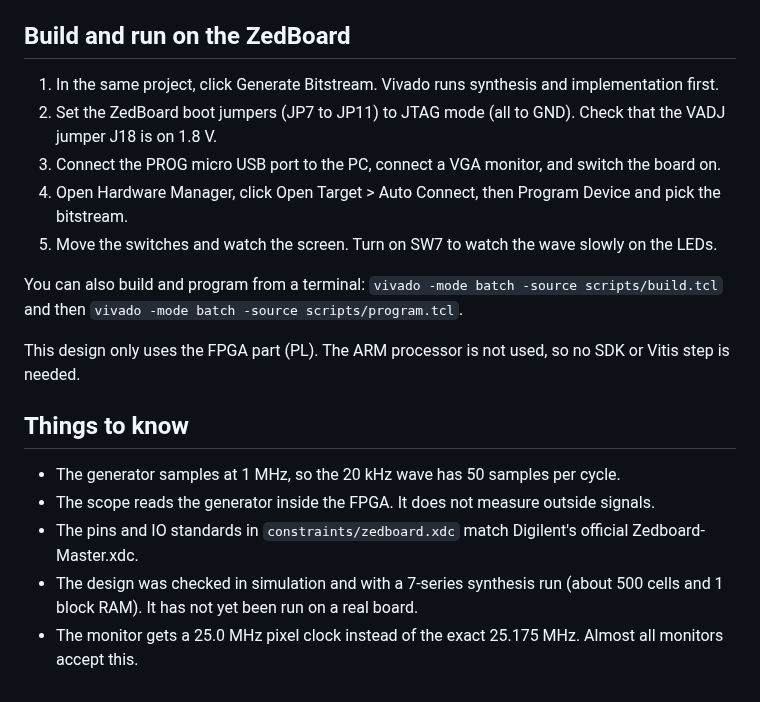
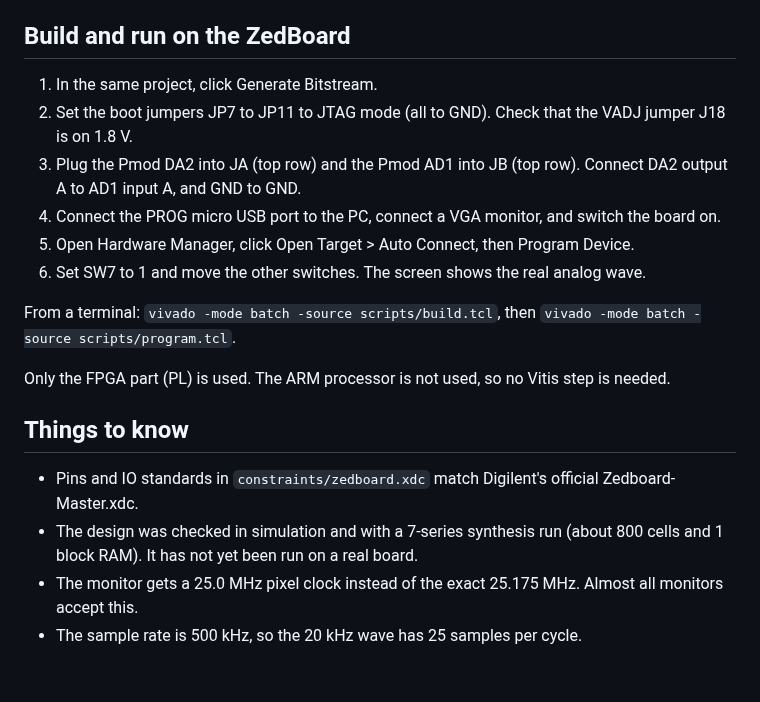
Before and after one commit to Kanhai-d/news-classifier, a Markdown page: fpga-function-gen-scope/README.md, the part around one of its changes. Drawn GitHub-style.

```diff
--- a/fpga-function-gen-scope/README.md
+++ b/fpga-function-gen-scope/README.md
@@ -91,22 +121,23 @@ The simulated screen for each wave is in `docs/` (for example `docs/sim_sine.png
 
 ## Build and run on the ZedBoard
 
-1. In the same project, click Generate Bitstream. Vivado runs synthesis and implementation first.
-2. Set the ZedBoard boot jumpers (JP7 to JP11) to JTAG mode (all to GND). Check that the VADJ jumper J18 is on 1.8 V.
-3. Connect the PROG micro USB port to the PC, connect a VGA monitor, and switch the board on.
-4. Open Hardware Manager, click Open Target > Auto Connect, then Program Device and pick the bitstream.
-5. Move the switches and watch the screen. Turn on SW7 to watch the wave slowly on the LEDs.
+1. In the same project, click Generate Bitstream.
+2. Set the boot jumpers JP7 to JP11 to JTAG mode (all to GND). Check that the VADJ jumper J18 is on 1.8 V.
+3. Plug the Pmod DA2 into JA (top row) and the Pmod AD1 into JB (top row).
+   Connect DA2 output A to AD1 input A, and GND to GND.
+4. Connect the PROG micro USB port to the PC, connect a VGA monitor, and switch the board on.
+5. Open Hardware Manager, click Open Target > Auto Connect, then Program Device.
+6. Set SW7 to 1 and move the other switches. The screen shows the real analog wave.
 
-You can also build and program from a terminal:
-`vivado -mode batch -source scripts/build.tcl` and then `vivado -mode batch -source scripts/program.tcl`.
+From a terminal: `vivado -mode batch -source scripts/build.tcl`, then
+`vivado -mode batch -source scripts/program.tcl`.
 
-This design only uses the FPGA part (PL). The ARM processor is not used, so no SDK or Vitis step is needed.
+Only the FPGA part (PL) is used. The ARM processor is not used, so no Vitis step is needed.
 
 ## Things to know
 
-* The generator samples at 1 MHz, so the 20 kHz wave has 50 samples per cycle.
-* The scope reads the generator inside the FPGA. It does not measure outside signals.
-* The pins and IO standards in `constraints/zedboard.xdc` match Digilent's official Zedboard-Master.xdc.
-* The design was checked in simulation and with a 7-series synthesis run (about 500 cells and 1 block RAM).
-  It has not yet been run on a real board.
+* Pins and IO standards in `constraints/zedboard.xdc` match Digilent's official Zedboard-Master.xdc.
+* The design was checked in simulation and with a 7-series synthesis run
+  (about 800 cells and 1 block RAM). It has not yet been run on a real board.
 * The monitor gets a 25.0 MHz pixel clock instead of the exact 25.175 MHz. Almost all monitors accept this.
+* The sample rate is 500 kHz, so the 20 kHz wave has 25 samples per cycle.
```
Also changed, not shown: other parts of fpga-function-gen-scope/README.md (+62 -32 lines), fpga-function-gen-scope/docs/sim_ad1_sine.png (added), fpga-function-gen-scope/docs/sim_ad1_square.png (added), fpga-function-gen-scope/docs/sim_sawtooth.png, fpga-function-gen-scope/docs/sim_sine.png, fpga-function-gen-scope/docs/sim_square.png, fpga-function-gen-scope/docs/sim_triangle.png, 7 other files.
